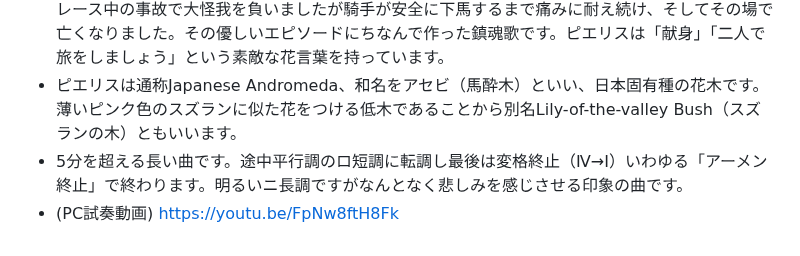
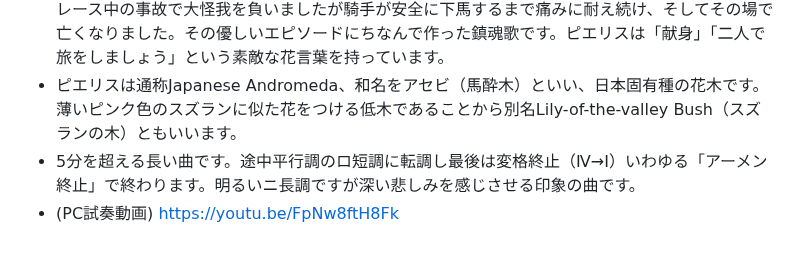
Before and after one commit to misuz/sheetmusic, a Markdown page: README.md, the part around the change. GitHub-like rendering.

Commit message:
README.md の更新

```diff
--- a/README.md
+++ b/README.md
@@ -102,5 +102,5 @@
 - 難易度：☆☆☆☆（中上級）ゆったりした曲ですが左手が複雑で演奏はなかなか難しい曲です。
 - 2025年春、[「お嬢さん」の愛称で多くの人に愛されたリバティーアイランドという名馬](https://ja.wikipedia.org/wiki/%E3%83%AA%E3%83%90%E3%83%86%E3%82%A3%E3%82%A2%E3%82%A4%E3%83%A9%E3%83%B3%E3%83%89)がいました。レース中の事故で大怪我を負いましたが騎手が安全に下馬するまで痛みに耐え続け、そしてその場で亡くなりました。その優しいエピソードにちなんで作った鎮魂歌です。ピエリスは「献身」「二人で旅をしましょう」という素敵な花言葉を持っています。
 - ピエリスは通称Japanese Andromeda、和名をアセビ（馬酔木）といい、日本固有種の花木です。薄いピンク色のスズランに似た花をつける低木であることから別名Lily-of-the-valley Bush（スズランの木）ともいいます。
-- 5分を超える長い曲です。途中平行調のロ短調に転調し最後は変格終止（Ⅳ→Ⅰ）いわゆる「アーメン終止」で終わります。明るいニ長調ですがなんとなく悲しみを感じさせる印象の曲です。
+- 5分を超える長い曲です。途中平行調のロ短調に転調し最後は変格終止（Ⅳ→Ⅰ）いわゆる「アーメン終止」で終わります。明るいニ長調ですが深い悲しみを感じさせる印象の曲です。
 - (PC試奏動画) https://youtu.be/FpNw8ftH8Fk
```
